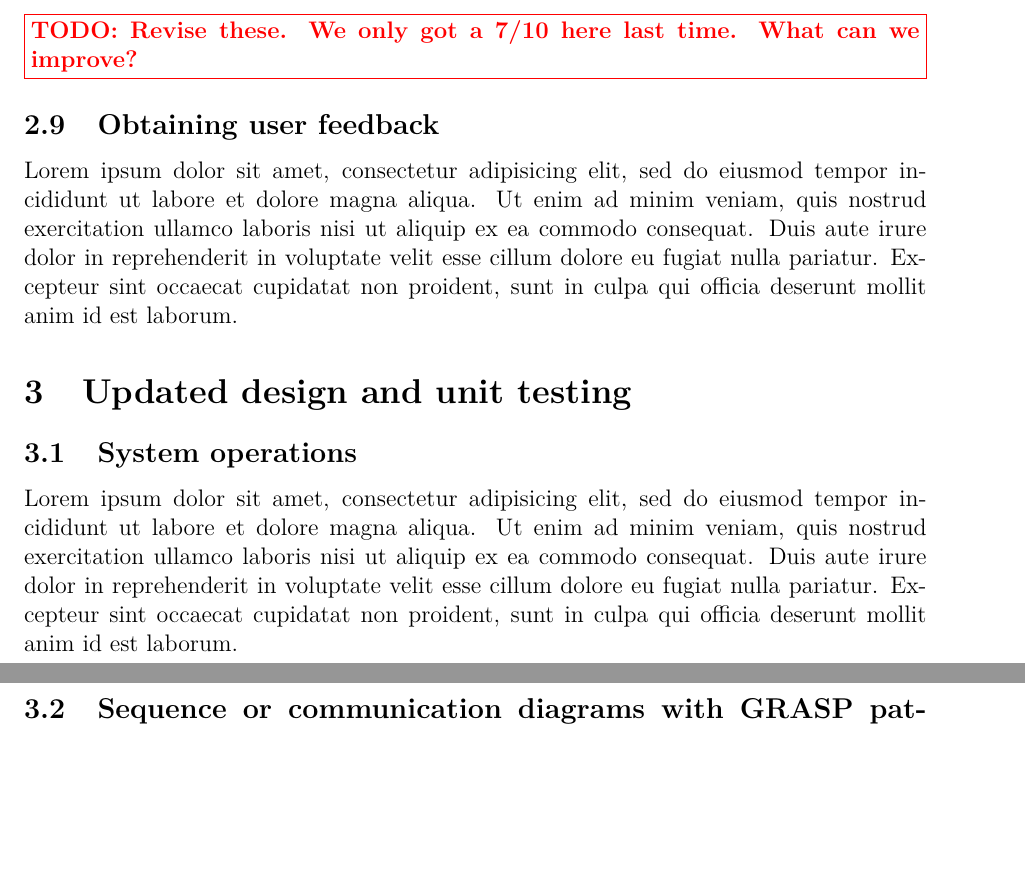
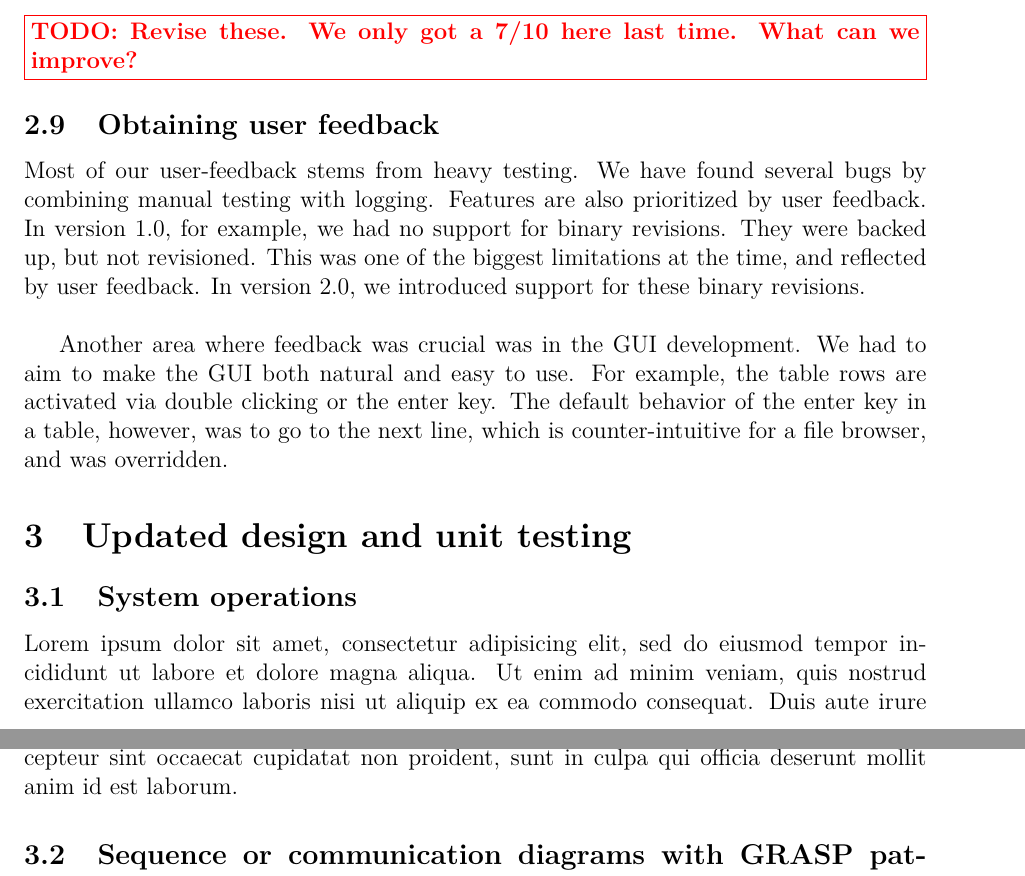
Before and after one commit to KatrinaHoffert/fbms, a LaTeX paper (doc/milestone_6/milestone_6.tex): two parts of pages 15 and 16 of 21, joined at a grey line, cut so that both start at the same text, the shorter picture padded with empty space. Compiled offline with pdfLaTeX.

Commit message:
Completed user feedback section
git-svn-id: http://fbms.googlecode.com/svn/trunk@472 c375ce47-9a4c-63b9-7dad-5ffa0e8ccef7

```diff
--- a/doc/milestone_6/milestone_6.tex
+++ b/doc/milestone_6/milestone_6.tex
@@ -386,7 +386,9 @@ These components integrate with our program and were chosen with efficiency in m
 \todonote{Revise these. We only got a 7/10 here last time. What can we improve?}
 
 \subsection{Obtaining user feedback}
-Lorem ipsum dolor sit amet, consectetur adipisicing elit, sed do eiusmod tempor incididunt ut labore et dolore magna aliqua. Ut enim ad minim veniam, quis nostrud exercitation ullamco laboris nisi ut aliquip ex ea commodo consequat. Duis aute irure dolor in reprehenderit in voluptate velit esse cillum dolore eu fugiat nulla pariatur. Excepteur sint occaecat cupidatat non proident, sunt in culpa qui officia deserunt mollit anim id est laborum.
+Most of our user-feedback stems from heavy testing. We have found several bugs by combining manual testing with logging. Features are also prioritized by user feedback. In version 1.0, for example, we had no support for binary revisions. They were backed up, but not revisioned. This was one of the biggest limitations at the time, and reflected by user feedback. In version 2.0, we introduced support for these binary revisions. \\
+
+Another area where feedback was crucial was in the GUI development. We had to aim to make the GUI both natural and easy to use. For example, the table rows are activated via double clicking or the enter key. The default behavior of the enter key in a table, however, was to go to the next line, which is counter-intuitive for a file browser, and was overridden.
 
 \section{Updated design and unit testing}
 
```
